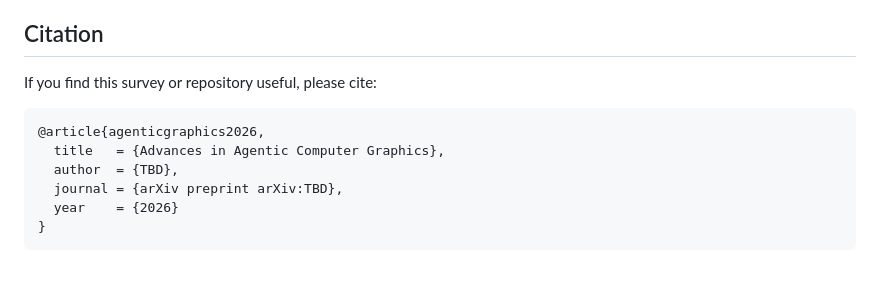
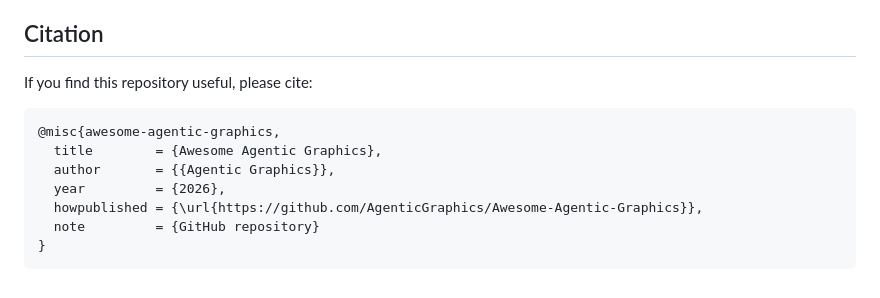
Before and after one commit to AgenticGraphics/Awesome-Agentic-Graphics, a Markdown page: README.md, the part around the change. Drawn GitHub-style.

Commit message:
Update README citation for the repository
Co-Authored-By: Claude Opus 5.5 <noreply@anthropic.com>

````diff
--- a/README.md
+++ b/README.md
@@ -407,13 +407,14 @@ Paper suggestions are welcome. To be in scope, a work must meet the three criter
 
 ## Citation
 
-If you find this survey or repository useful, please cite:
+If you find this repository useful, please cite:
 
 ```bibtex
-@article{agenticgraphics2026,
-  title   = {Advances in Agentic Computer Graphics},
-  author  = {TBD},
-  journal = {arXiv preprint arXiv:TBD},
-  year    = {2026}
+@misc{awesome-agentic-graphics,
+  title        = {Awesome Agentic Graphics},
+  author       = {{Agentic Graphics}},
+  year         = {2026},
+  howpublished = {\url{https://github.com/AgenticGraphics/Awesome-Agentic-Graphics}},
+  note         = {GitHub repository}
 }
 ```
````
